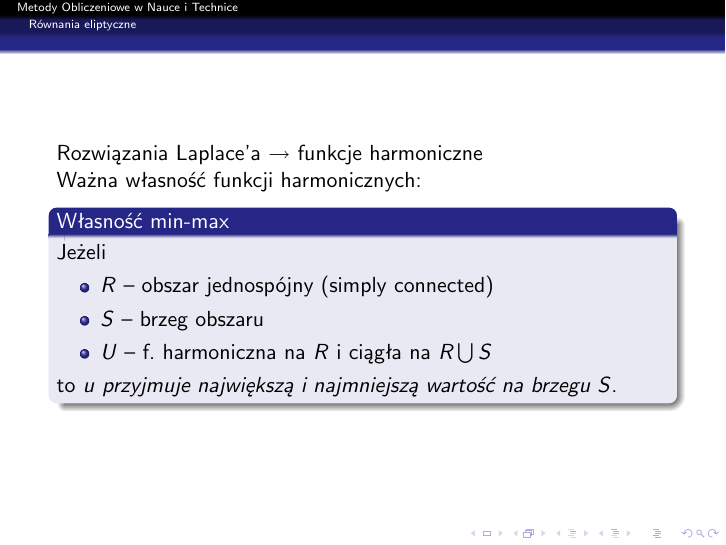
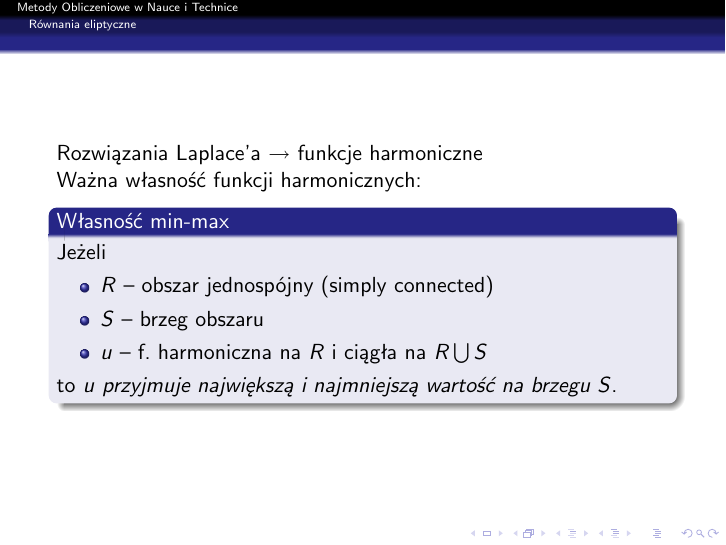
Before and after one commit to AGH-MOwNiT-2017/lectures, LaTeX slides (23_rozwiazywanie_rownan_rozniczkowych_czastkowych.tex, which reads 23_rozniczkowe_czastkowe/23_2_rownania_eliptyczne.tex): page 9 of 70. Compiled offline with pdfLaTeX.

Commit message:
Changed U into u

```diff
--- a/23_rozniczkowe_czastkowe/23_2_rownania_eliptyczne.tex
+++ b/23_rozniczkowe_czastkowe/23_2_rownania_eliptyczne.tex
@@ -24,7 +24,7 @@
     \begin{itemize}
       \item $R$ -- obszar jednospójny (simply connected)
       \item $S$ -- brzeg obszaru
-      \item $U$ -- f. harmoniczna na $R$ i ciągła na $R \bigcup S$ % Czy to na pewno ma być wielkie U???
+      \item $u$ -- f. harmoniczna na $R$ i ciągła na $R \bigcup S$
     \end{itemize}
 
     to \textit{$u$ przyjmuje największą i najmniejszą wartość na brzegu $S$}.
```
